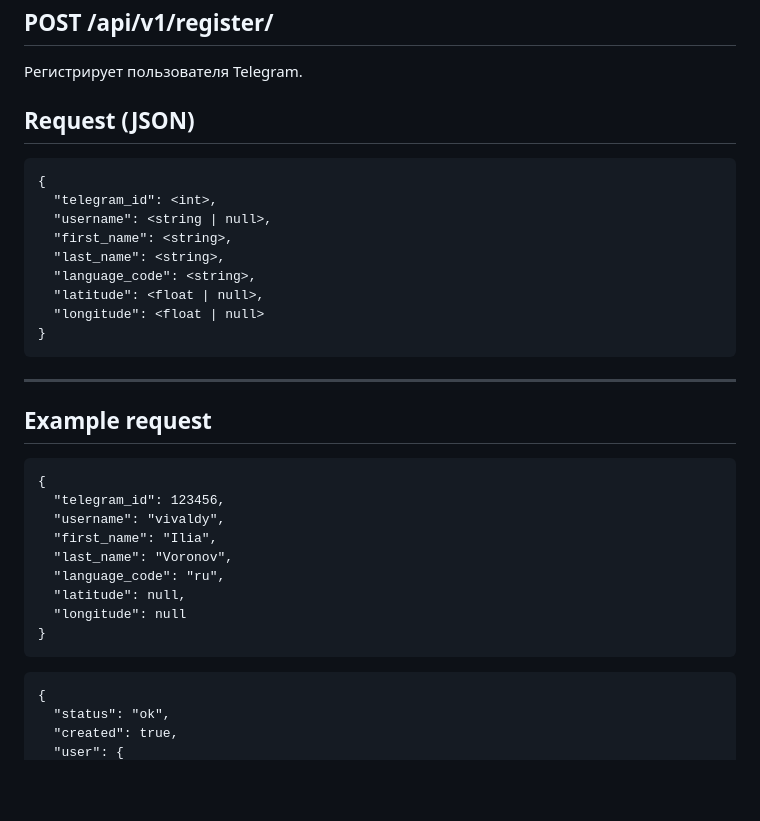
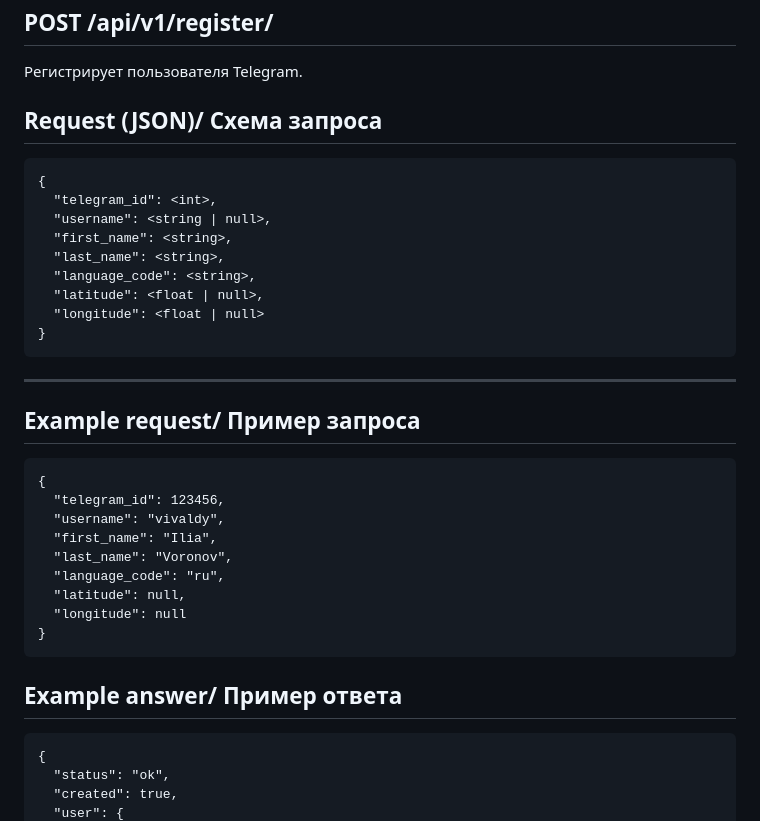
Before and after one commit to vladTMA/DJ01-Introduction-to-Django, a Markdown page: README.md, the part around the change. Rendered like a GitHub page; blank space fills up the shorter version.

Commit message:
README.md correction

````diff
--- a/README.md
+++ b/README.md
@@ -124,7 +124,7 @@ X-BOT-SECRET: <секретный ключ>
 
 Регистрирует пользователя Telegram.
 
-## Request (JSON)
+## Request (JSON)/ Схема запроса
 
 ```
 {
@@ -139,7 +139,7 @@ X-BOT-SECRET: <секретный ключ>
 ```
 ---
 
-## Example request
+## Example request/ Пример запроса
 
 ```
 {
@@ -152,7 +152,7 @@ X-BOT-SECRET: <секретный ключ>
   "longitude": null
 }
 ```
-
+## Example answer/ Пример ответа
 ```
 {
   "status": "ok",
````
